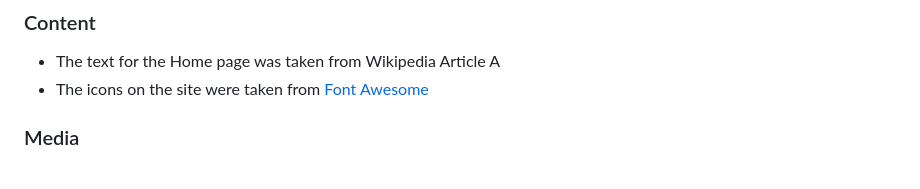
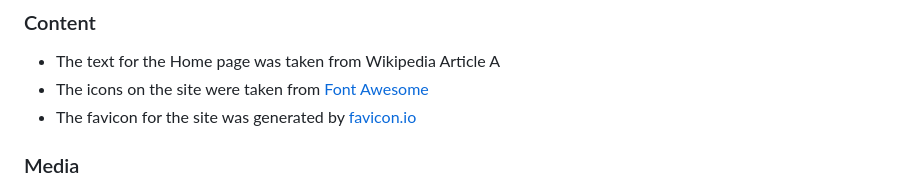
Before and after one commit to ibuttimer/hockey-history, a Markdown page: README.md, the part around the change. GitHub-like rendering.

Commit message:
feat: Add favicon

```diff
--- a/README.md
+++ b/README.md
@@ -118,6 +118,7 @@ The following resources were used to build the website.
 
 - The text for the Home page was taken from Wikipedia Article A
 - The icons on the site were taken from [Font Awesome](https://fontawesome.com/)
+- The favicon for the site was generated by [favicon.io](https://favicon.io/)
 
 ### Media
 
```
Also changed, not shown: assets/img/favicon_io/android-chrome-192x192.png (added), assets/img/favicon_io/android-chrome-512x512.png (added), assets/img/favicon_io/apple-touch-icon.png (added), assets/img/favicon_io/favicon-16x16.png (added), assets/img/favicon_io/favicon-32x32.png (added), 7 other files.
